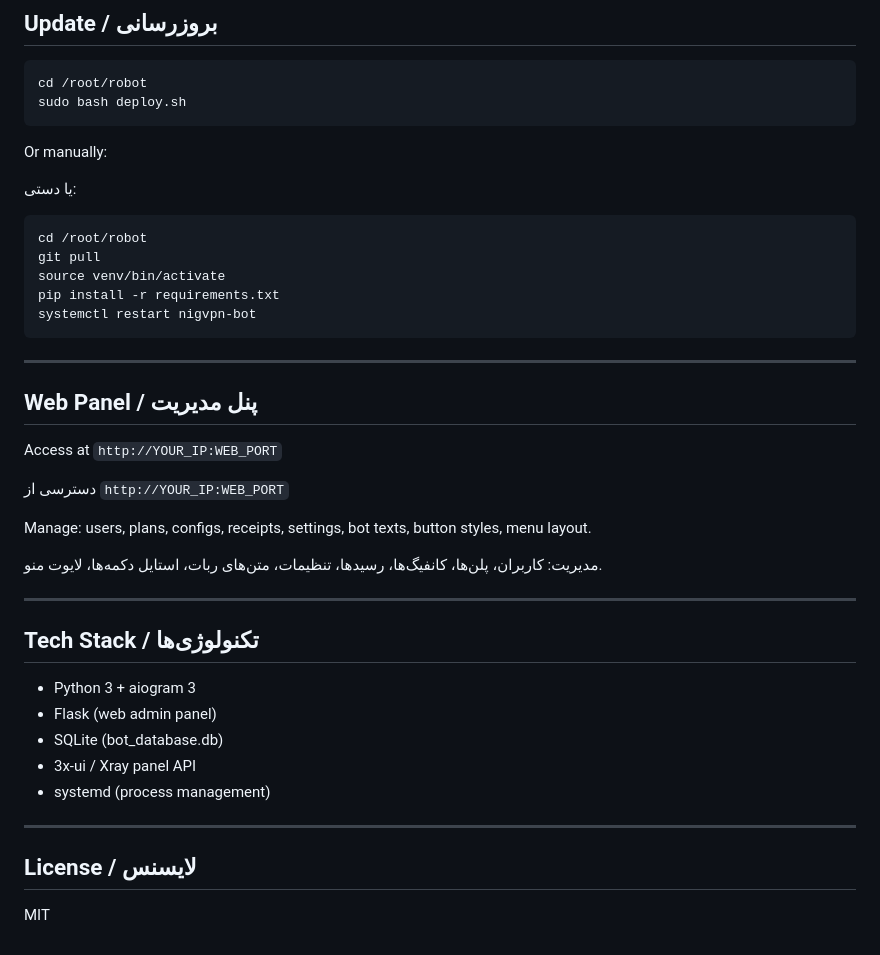
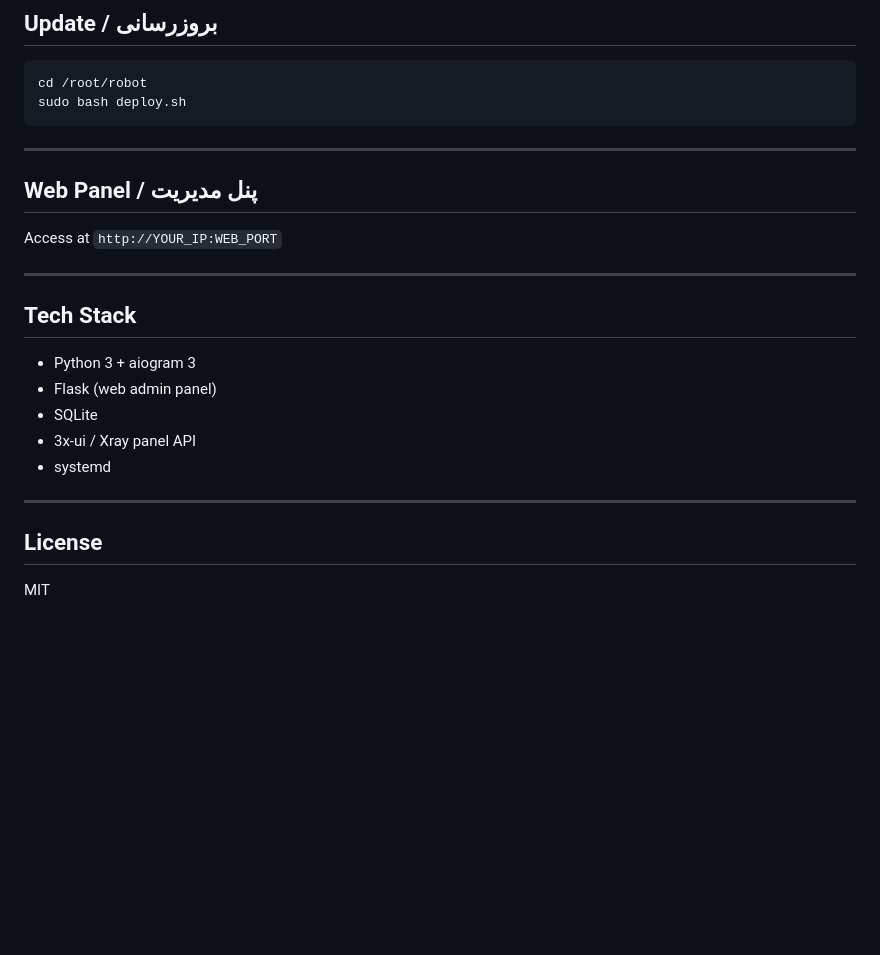
Before and after one commit to ajavan034-coder/NigVpnBot, a Markdown page: README.md, the part around one of its changes. GitHub-like rendering; blank space fills up the shorter version.

````diff
--- a/README.md
+++ b/README.md
@@ -135,42 +117,24 @@ cd /root/robot
 sudo bash deploy.sh
 ```
 
-Or manually:
-
-یا دستی:
-
-```bash
-cd /root/robot
-git pull
-source venv/bin/activate
-pip install -r requirements.txt
-systemctl restart nigvpn-bot
-```
-
 ---
 
 ## Web Panel / پنل مدیریت
 
 Access at `http://YOUR_IP:WEB_PORT`
 
-دسترسی از `http://YOUR_IP:WEB_PORT`
+---
 
-Manage: users, plans, configs, receipts, settings, bot texts, button styles, menu layout.
+## Tech Stack
 
-مدیریت: کاربران، پلن‌ها، کانفیگ‌ها، رسیدها، تنظیمات، متن‌های ربات، استایل دکمه‌ها، لایوت منو.
+- Python 3 + aiogram 3
+- Flask (web admin panel)
+- SQLite
+- 3x-ui / Xray panel API
+- systemd
 
 ---
 
-## Tech Stack / تکنولوژی‌ها
-
-- Python 3 + aiogram 3
-- Flask (web admin panel)
-- SQLite (bot_database.db)
-- 3x-ui / Xray panel API
-- systemd (process management)
-
----
-
-## License / لایسنس
+## License
 
 MIT
````
Also changed, not shown: other parts of README.md (+24 -42 lines).
